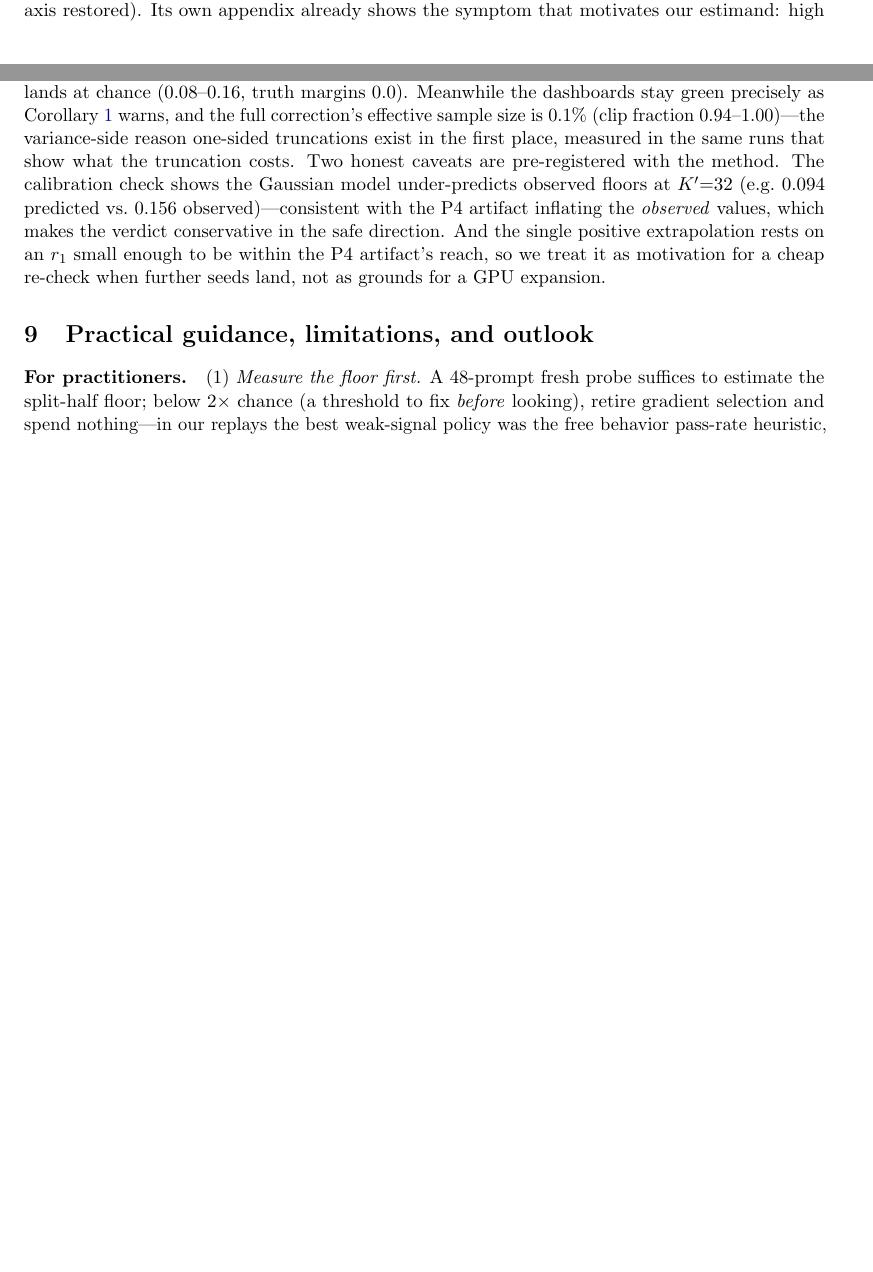
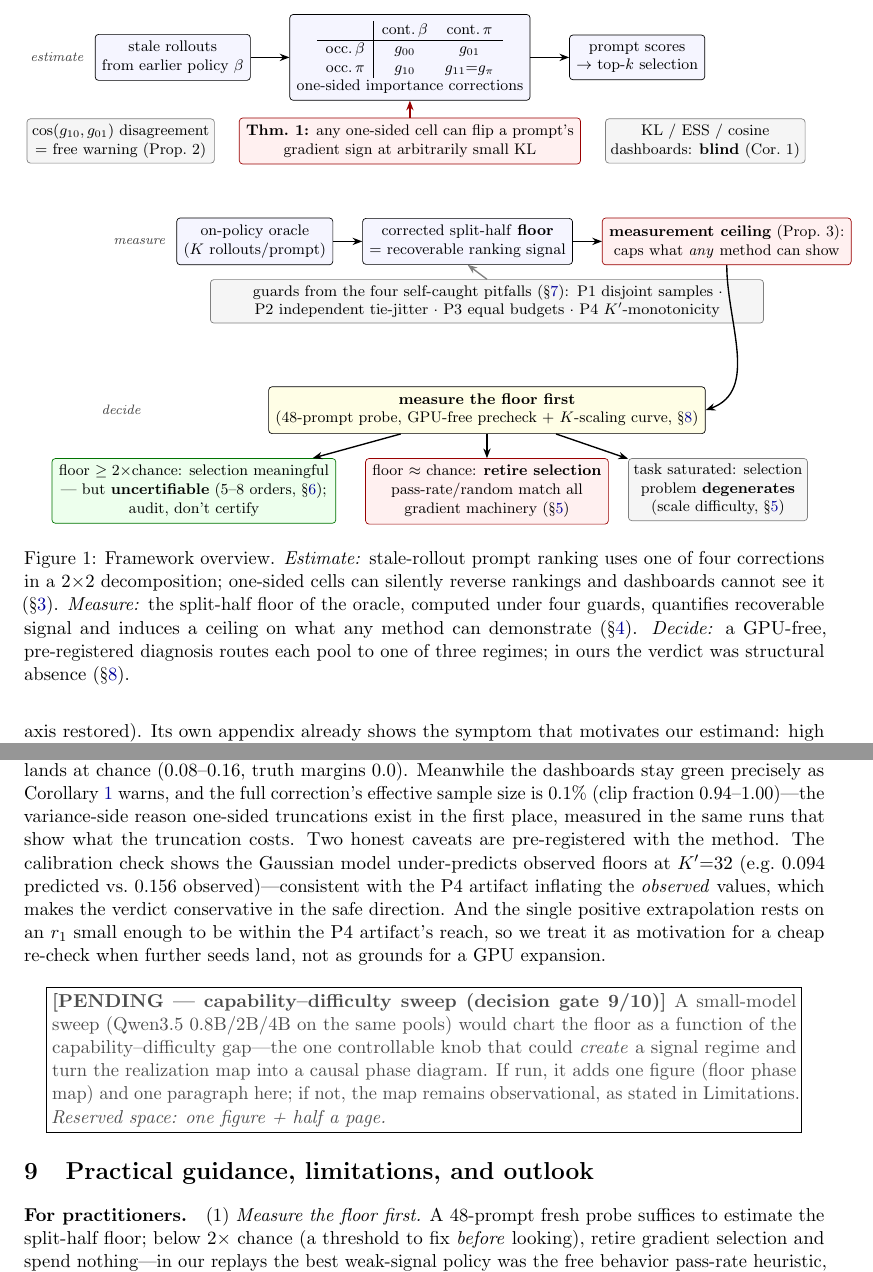
Before and after one commit to 33modeling/offpolicy-misranking, a LaTeX paper (paper/main.tex): two parts of pages 2 and 9 of 11 before the commit and two parts of pages 3 and 10 of 12 after it, joined at a grey line, cut at the place of the change, the shorter picture padded with empty space. Compiled offline with pdfLaTeX.

Commit message:
원고 v0.3 — Figure 1(프레임워크 전체도) + 미실행 실험 PENDING 슬롯 2개
- TikZ 3층 구조도: estimate(2×2·Thm1·대시보드 blind) → measure(floor·ceiling·
  가드 4종) → decide(floor-first 3분기), 렌더 검증 완료
- PENDING 박스: s3 수확(표 갱신 예약), D7 능력-난이도 스윕(9/10 결정 게이트)
  — 완료 실험 내용만 본문 채움, 미실행분은 명시적 빈칸

Co-Authored-By: Claude Fable 5 <noreply@anthropic.com>
Claude-Session: https://claude.ai/code/session_01RqowD2Q75ER9b2MQoEqXv8

```diff
--- a/paper/main.tex
+++ b/paper/main.tex
@@ -7,6 +7,8 @@
 \usepackage{xcolor}
 \usepackage[colorlinks=true,linkcolor=blue!60!black,citecolor=blue!60!black,urlcolor=blue!60!black]{hyperref}
 \usepackage[numbers,sort&compress]{natbib}
+\usepackage{tikz}
+\usetikzlibrary{positioning,arrows.meta,fit,backgrounds}
 
 \newtheorem{theorem}{Theorem}
 \newtheorem{proposition}{Proposition}
@@ -18,6 +20,8 @@
 \newcommand{\gtt}{g_{11}}
 \newcommand{\gpi}{g_{\pi}}
 \newcommand{\todoref}[1]{\textcolor{red}{[REF: #1]}}
+\newcommand{\pending}[2]{\begin{center}\fbox{\parbox{0.93\textwidth}{%
+\textcolor{gray!60!black}{\textbf{[PENDING --- #1]} #2}}}\end{center}}
 
 \title{\bf Stale Rollouts Can Pick the Wrong Prompts}
 \author{Anonymous\thanks{Draft v0.1 (2026-08-13). Reframed structure following the
@@ -116,6 +120,78 @@ practical (Section~\ref{sec:cert}), and a measurement ceiling caps what any
 estimator can even \emph{demonstrate} against a noisy oracle
 (Section~\ref{sec:floor}).
 \end{enumerate}
+
+Figure~\ref{fig:framework} summarizes the framework and how the sections fit
+together.
+
+\begin{figure}[t]
+\centering
+\begin{tikzpicture}[
+  font=\footnotesize,
+  box/.style={draw, rounded corners=2pt, align=center, inner sep=4pt, fill=blue!4},
+  red box/.style={draw=red!60!black, rounded corners=2pt, align=center, inner sep=4pt, fill=red!6},
+  green box/.style={draw=green!45!black, rounded corners=2pt, align=center, inner sep=4pt, fill=green!7},
+  gray box/.style={draw=gray, rounded corners=2pt, align=center, inner sep=3pt, fill=gray!8},
+  lbl/.style={font=\scriptsize\itshape, text=gray!50!black},
+  arr/.style={-{Stealth[length=2mm]}, thick},
+  node distance=4mm and 6mm]
+
+% ---- layer 1: estimation
+\node[box] (stale) {stale rollouts\\from earlier policy $\beta$};
+\node[box, right=8mm of stale] (grid) {%
+$\begin{array}{c|cc}
+ & \text{cont.\,}\beta & \text{cont.\,}\pi\\\hline
+\text{occ.\,}\beta & \goo & \got\\
+\text{occ.\,}\pi & \gto & \gtt{=}\gpi
+\end{array}$\\ one-sided importance corrections};
+\node[box, right=8mm of grid] (topk) {prompt scores\\$\to$ top-$k$ selection};
+\node[red box, below=3.5mm of grid] (thm) {\textbf{Thm.~1:} any one-sided cell can flip a prompt's\\gradient sign at arbitrarily small KL};
+\node[gray box, right=5mm of thm] (dash) {KL / ESS / cosine\\dashboards: \textbf{blind} (Cor.~1)};
+\node[gray box, left=5mm of thm] (disagree) {$\cos(\gto,\got)$ disagreement\\= free warning (Prop.~2)};
+\draw[arr] (stale) -- (grid);
+\draw[arr] (grid) -- (topk);
+\draw[arr, red!60!black] (thm) -- (grid);
+
+% ---- layer 2: measurement
+\node[box, below=11mm of thm, xshift=-32mm] (oracle) {on-policy oracle\\($K$ rollouts/prompt)};
+\node[box, right=6mm of oracle] (floor) {corrected split-half \textbf{floor}\\= recoverable ranking signal};
+\node[red box, right=6mm of floor] (ceiling) {\textbf{measurement ceiling} (Prop.~3):\\caps what \emph{any} method can show};
+\node[gray box, below=3mm of floor, xshift=4mm, text width=112mm] (guards)
+  {guards from the four self-caught pitfalls (\S\ref{sec:pitfalls}):\enspace
+   P1 disjoint samples · P2 independent tie-jitter · P3 equal budgets ·
+   P4 $K'$-monotonicity};
+\draw[arr] (oracle) -- (floor);
+\draw[arr] (floor) -- (ceiling);
+\draw[arr, gray] (guards.north) -- (floor.south);
+
+% ---- layer 3: decision
+\node[box, below=13mm of guards, fill=yellow!10] (gate) {\textbf{measure the floor first}\\(48-prompt probe, GPU-free precheck + $K$-scaling curve, \S\ref{sec:diagnosis})};
+\node[green box, below left=5mm and -14mm of gate] (signal) {floor $\ge 2\times$chance: selection meaningful\\--- but \textbf{uncertifiable} (5--8 orders, \S\ref{sec:cert});\\audit, don't certify};
+\node[red box, below=5mm of gate] (weak) {floor $\approx$ chance: \textbf{retire selection}\\pass-rate/random match all\\gradient machinery (\S\ref{sec:map})};
+\node[gray box, below right=5mm and -16mm of gate] (sat) {task saturated: selection\\problem \textbf{degenerates}\\(scale difficulty, \S\ref{sec:map})};
+\draw[arr] (gate) -- (signal);
+\draw[arr] (gate) -- (weak);
+\draw[arr] (gate) -- (sat);
+\draw[arr] (ceiling.south) to[out=-90,in=20] (gate.east);
+
+% layer labels
+\begin{scope}[on background layer]
+\node[lbl, left=1mm of stale.west, anchor=east] {estimate};
+\node[lbl, left=1mm of oracle.west, anchor=east] {measure};
+\node[lbl, left=1mm of gate.west, anchor=east, xshift=-24mm] {decide};
+\end{scope}
+\end{tikzpicture}
+\caption{Framework overview. \emph{Estimate:} stale-rollout prompt ranking
+uses one of four corrections in a $2{\times}2$ decomposition; one-sided cells
+can silently reverse rankings and dashboards cannot see it
+(\S\ref{sec:theory}). \emph{Measure:} the split-half floor of the oracle,
+computed under four guards, quantifies recoverable signal and induces a
+ceiling on what any method can demonstrate (\S\ref{sec:floor}).
+\emph{Decide:} a GPU-free, pre-registered diagnosis routes each pool to one of
+three regimes; in ours the verdict was structural absence
+(\S\ref{sec:diagnosis}).}
+\label{fig:framework}
+\end{figure}
 
 The empirical protagonist of the paper is not an estimator but a measurement:
 the \emph{split-half oracle floor}, the top-$k$ agreement between two
@@ -596,6 +678,14 @@ rests on an $r_1$ small enough to be within the P4 artifact's reach, so we
 treat it as motivation for a cheap re-check when further seeds land, not as
 grounds for a GPU expansion.
 
+\pending{capability--difficulty sweep (decision gate 9/10)}{A small-model
+sweep (Qwen3.5 0.8B/2B/4B on the same pools) would chart the floor as a
+function of the capability--difficulty gap---the one controllable knob that
+could \emph{create} a signal regime and turn the realization map into a causal
+phase diagram. If run, it adds one figure (floor phase map) and one paragraph
+here; if not, the map remains observational, as stated in Limitations.
+\emph{Reserved space: one figure + half a page.}}
+
 \section{Practical guidance, limitations, and outlook}
 \label{sec:takeaways}
 
```
Also changed, not shown: paper/main.pdf, paper/main.tex (6 more changed lines).
